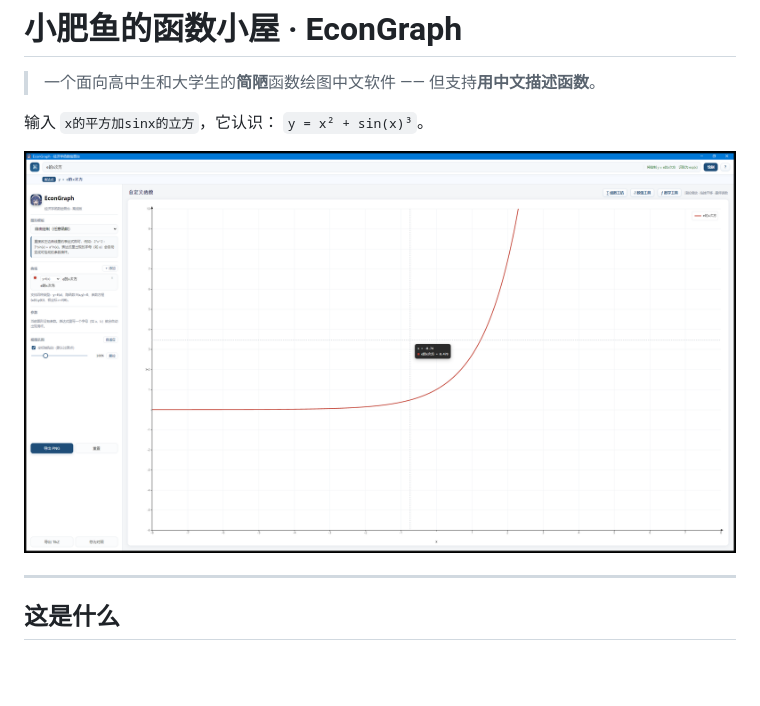
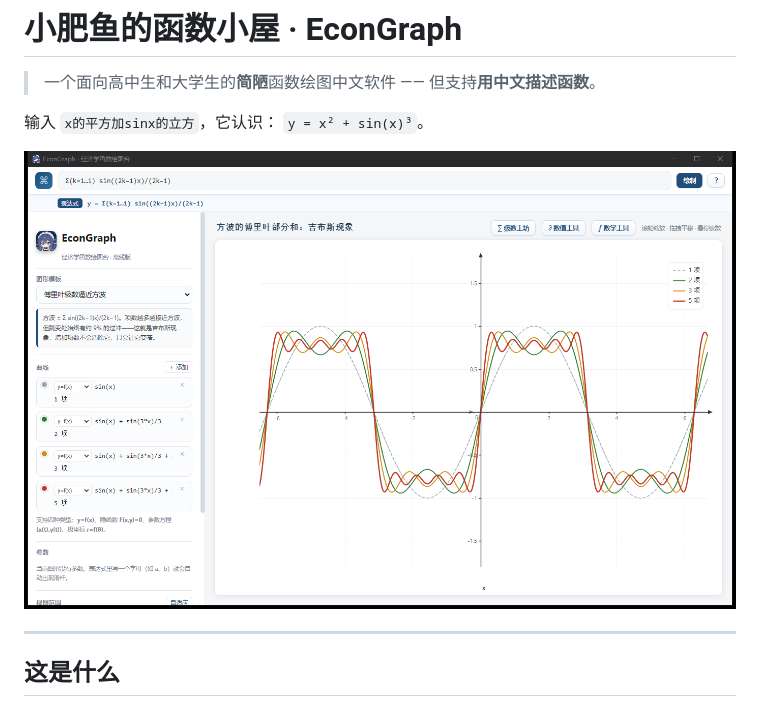
Before and after one commit to moumoujiuzi/econgraph, a Markdown page: README.md, the part around the change. Drawn GitHub-style; pictures changed too: docs/hero.png (added); blank space fills up the shorter version.

Commit message:
docs: 换用更清晰的首页截图

```diff
--- a/README.md
+++ b/README.md
@@ -5,7 +5,7 @@
 输入 `x的平方加sinx的立方`，它认识：
 `y = x² + sin(x)³`。
 
-<img src="docs/v7-fullscreen.png" width="820" alt="主界面">
+<img src="docs/hero.png" width="820" alt="主界面">
 
 ---
 
```
Also changed, not shown: docs/repo.png (added).
